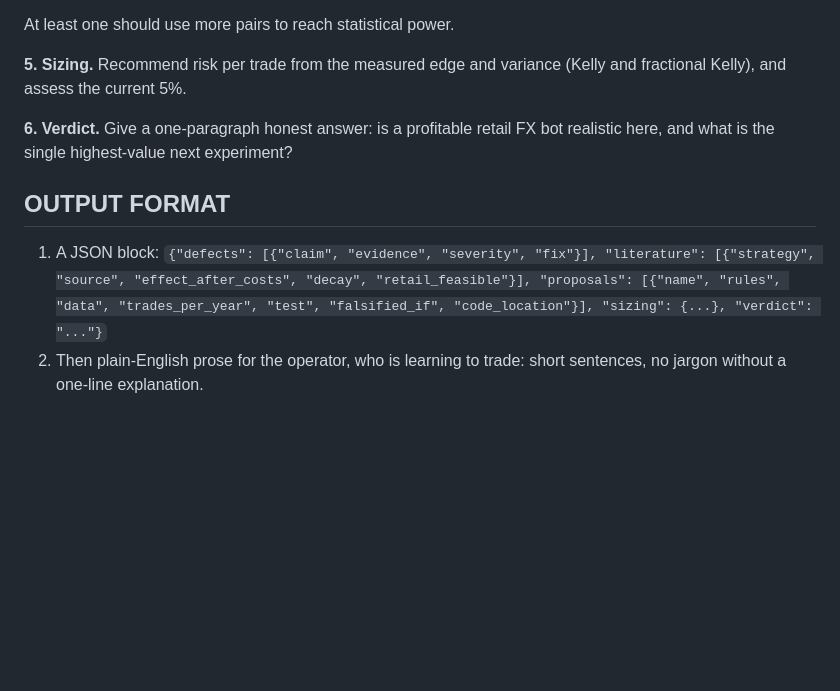
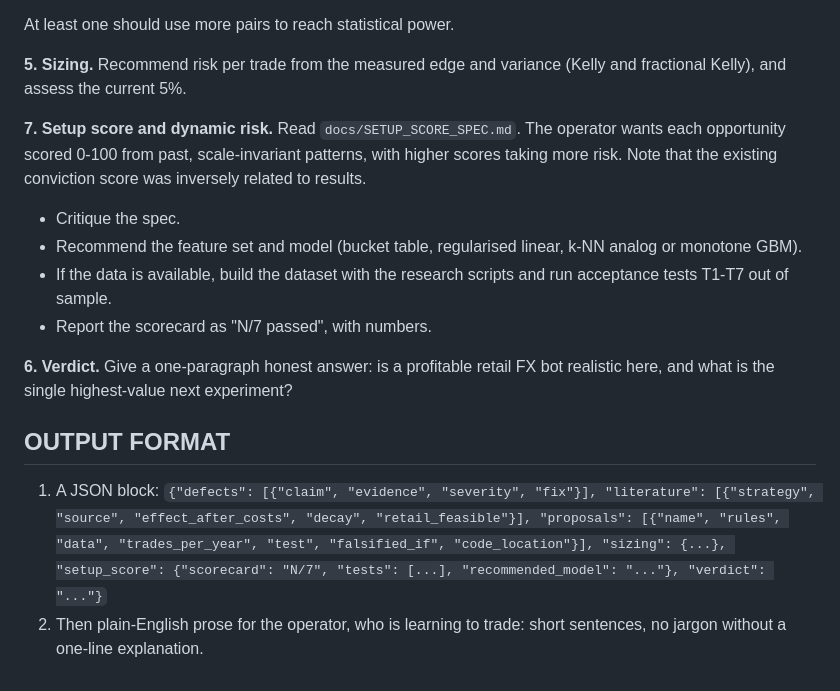
Before and after one commit to iamarasinghe96/forex, a Markdown page: docs/CHATGPT_DEEP_RESEARCH_PROMPT.md, the part around the change. Rendered like a GitHub page; blank space fills up the shorter version.

```diff
--- a/docs/CHATGPT_DEEP_RESEARCH_PROMPT.md
+++ b/docs/CHATGPT_DEEP_RESEARCH_PROMPT.md
@@ -201,12 +201,22 @@ At least one should use more pairs to reach statistical power.
 **5. Sizing.** Recommend risk per trade from the measured edge and variance (Kelly and
 fractional Kelly), and assess the current 5%.
 
+**7. Setup score and dynamic risk.** Read `docs/SETUP_SCORE_SPEC.md`. The operator wants each
+opportunity scored 0-100 from past, scale-invariant patterns, with higher scores taking more
+risk. Note that the existing conviction score was inversely related to results.
+- Critique the spec.
+- Recommend the feature set and model (bucket table, regularised linear, k-NN analog or monotone
+  GBM).
+- If the data is available, build the dataset with the research scripts and run acceptance
+  tests T1-T7 out of sample.
+- Report the scorecard as "N/7 passed", with numbers.
+
 **6. Verdict.** Give a one-paragraph honest answer: is a profitable retail FX bot realistic here,
 and what is the single highest-value next experiment?
 
 ## OUTPUT FORMAT
 
 1. A JSON block:
-   `{"defects": [{"claim", "evidence", "severity", "fix"}], "literature": [{"strategy", "source", "effect_after_costs", "decay", "retail_feasible"}], "proposals": [{"name", "rules", "data", "trades_per_year", "test", "falsified_if", "code_location"}], "sizing": {...}, "verdict": "..."}`
+   `{"defects": [{"claim", "evidence", "severity", "fix"}], "literature": [{"strategy", "source", "effect_after_costs", "decay", "retail_feasible"}], "proposals": [{"name", "rules", "data", "trades_per_year", "test", "falsified_if", "code_location"}], "sizing": {...}, "setup_score": {"scorecard": "N/7", "tests": [...], "recommended_model": "..."}, "verdict": "..."}`
 2. Then plain-English prose for the operator, who is learning to trade: short sentences, no
    jargon without a one-line explanation.
```
Also changed, not shown: docs/SETUP_SCORE_SPEC.md (added, +121 -0 lines).
